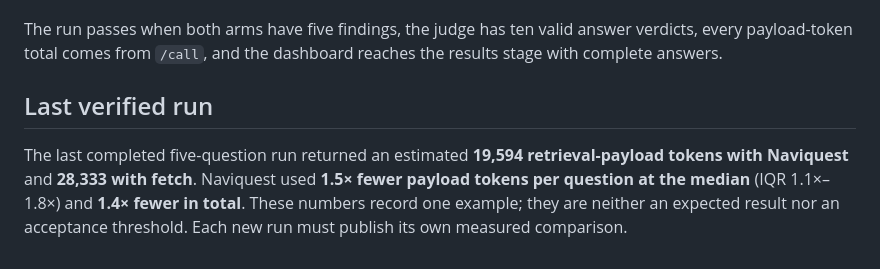
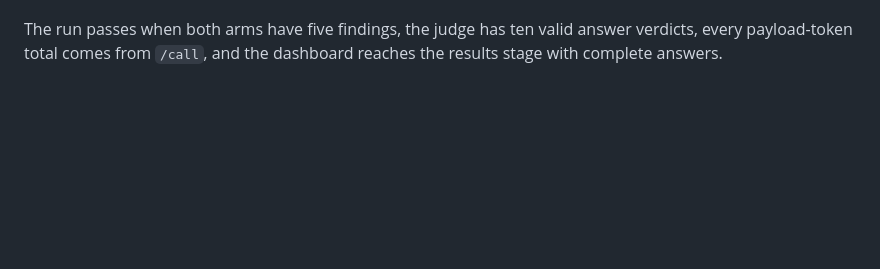
Before and after one commit to bgauryy/naviquest, a Markdown page: POC.md, the part around the change. GitHub-like rendering; blank space fills up the shorter version.

Commit message:
update naviquest and POC

```diff
--- a/POC.md
+++ b/POC.md
@@ -232,12 +232,3 @@ The completed dashboard and
 The run passes when both arms have five findings, the judge has ten valid answer
 verdicts, every payload-token total comes from `/call`, and the dashboard reaches
 the results stage with complete answers.
-
-## Last verified run
-
-The last completed five-question run returned an estimated **19,594
-retrieval-payload tokens with Naviquest** and **28,333 with fetch**. Naviquest used **1.5×
-fewer payload tokens per question at the median** (IQR 1.1×–1.8×) and **1.4×
-fewer in total**. These numbers record one example; they are neither an expected
-result nor an acceptance threshold. Each new run must publish its own measured
-comparison.
```
